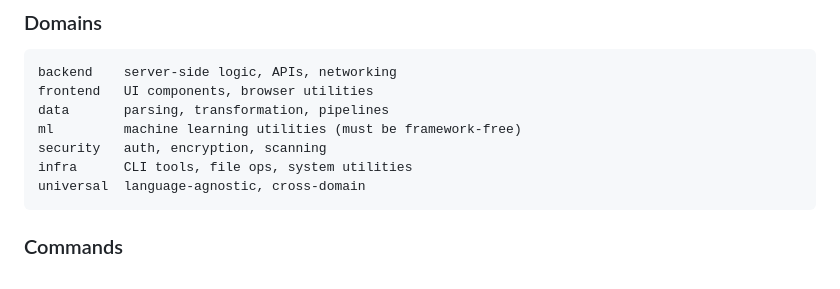
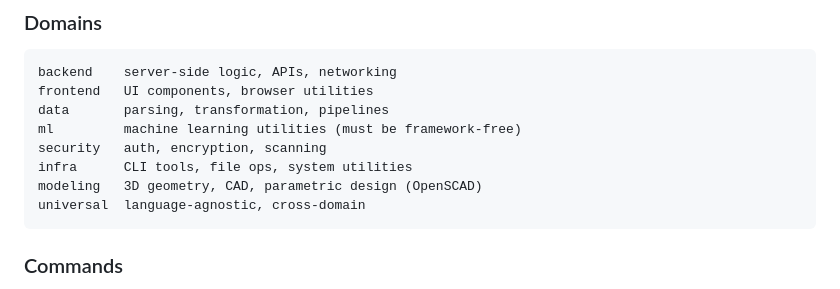
Before and after one commit to benteigland11/Cartograph, a Markdown page: CLAUDE.md, the part around the change. Rendered like a GitHub page.

Commit message:
Add modeling domain to CLAUDE.md domain list
The modeling domain has been live since v0.5.13 (the OpenSCAD engine
ship) but the domain reference list in CLAUDE.md was never updated, so
agents using this file as their primer didn't see modeling as a valid
choice for `cartograph create --domain`.

```diff
--- a/CLAUDE.md
+++ b/CLAUDE.md
@@ -19,6 +19,7 @@ creates `backend-retry-backoff-python`.
     ml         machine learning utilities (must be framework-free)
     security   auth, encryption, scanning
     infra      CLI tools, file ops, system utilities
+    modeling   3D geometry, CAD, parametric design (OpenSCAD)
     universal  language-agnostic, cross-domain
 
 ### Commands
```
